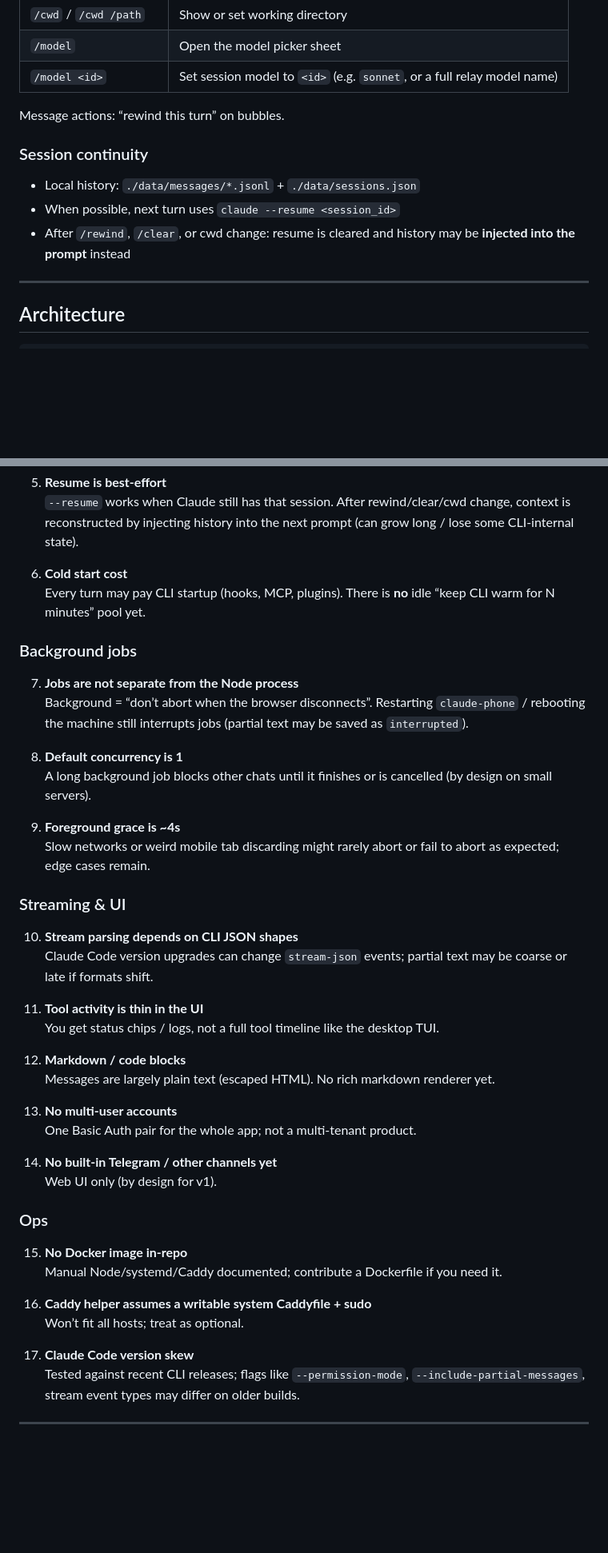
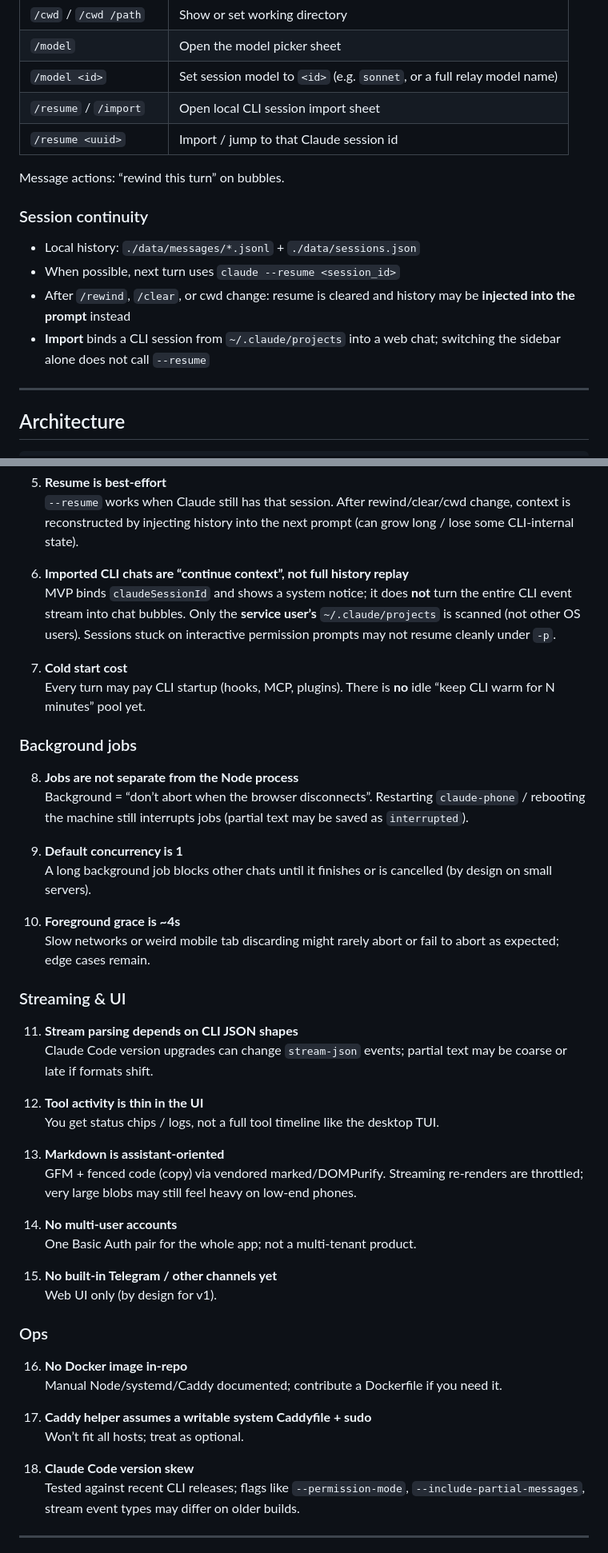
Before and after one commit to nianshou555qiansui/claude-phone, a Markdown page: README.md, 2 parts joined by grey strips. Shown at 80% size. Rendered like a GitHub page; blank space fills up the shorter version.

Commit message:
docs: document /resume local CLI session import
Align EN + 中文 README with import sheet, API, layout, known limits,
and clarify that sidebar switch is not --resume.

```diff
--- a/README.md
+++ b/README.md
@@ -106,6 +124,8 @@ Typed in the input or via **/** palette. Implemented by this app (not the full T
 | `/cwd` / `/cwd /path` | Show or set working directory |
 | `/model` | Open the model picker sheet |
 | `/model <id>` | Set session model to `<id>` (e.g. `sonnet`, or a full relay model name) |
+| `/resume` / `/import` | Open local CLI session import sheet |
+| `/resume <uuid>` | Import / jump to that Claude session id |
 
 Message actions: “rewind this turn” on bubbles.
 
@@ -114,6 +134,7 @@ Message actions: “rewind this turn” on bubbles.
 - Local history: `./data/messages/*.jsonl` + `./data/sessions.json`
 - When possible, next turn uses `claude --resume <session_id>`
 - After `/rewind`, `/clear`, or cwd change: resume is cleared and history may be **injected into the prompt** instead
+- **Import** binds a CLI session from `~/.claude/projects` into a web chat; switching the sidebar alone does not call `--resume`
 
 ---
 
@@ -356,46 +381,49 @@ Honest list of current gaps (not a complete roadmap):
 5. **Resume is best-effort**
    `--resume` works when Claude still has that session. After rewind/clear/cwd change, context is reconstructed by injecting history into the next prompt (can grow long / lose some CLI-internal state).
 
-6. **Cold start cost**
+6. **Imported CLI chats are “continue context”, not full history replay**
+   MVP binds `claudeSessionId` and shows a system notice; it does **not** turn the entire CLI event stream into chat bubbles. Only the **service user’s** `~/.claude/projects` is scanned (not other OS users). Sessions stuck on interactive permission prompts may not resume cleanly under `-p`.
+
+7. **Cold start cost**
    Every turn may pay CLI startup (hooks, MCP, plugins). There is **no** idle “keep CLI warm for N minutes” pool yet.
 
 ### Background jobs
 
-7. **Jobs are not separate from the Node process**
+8. **Jobs are not separate from the Node process**
    Background = “don’t abort when the browser disconnects”. Restarting `claude-phone` / rebooting the machine still interrupts jobs (partial text may be saved as `interrupted`).
 
-8. **Default concurrency is 1**
+9. **Default concurrency is 1**
    A long background job blocks other chats until it finishes or is cancelled (by design on small servers).
 
-9. **Foreground grace is ~4s**
-   Slow networks or weird mobile tab discarding might rarely abort or fail to abort as expected; edge cases remain.
+10. **Foreground grace is ~4s**
+    Slow networks or weird mobile tab discarding might rarely abort or fail to abort as expected; edge cases remain.
 
 ### Streaming & UI
 
-10. **Stream parsing depends on CLI JSON shapes**
+11. **Stream parsing depends on CLI JSON shapes**
     Claude Code version upgrades can change `stream-json` events; partial text may be coarse or late if formats shift.
 
-11. **Tool activity is thin in the UI**
+12. **Tool activity is thin in the UI**
     You get status chips / logs, not a full tool timeline like the desktop TUI.
 
-12. **Markdown / code blocks**
-    Messages are largely plain text (escaped HTML). No rich markdown renderer yet.
+13. **Markdown is assistant-oriented**
+    GFM + fenced code (copy) via vendored marked/DOMPurify. Streaming re-renders are throttled; very large blobs may still feel heavy on low-end phones.
 
-13. **No multi-user accounts**
+14. **No multi-user accounts**
     One Basic Auth pair for the whole app; not a multi-tenant product.
 
-14. **No built-in Telegram / other channels yet**
+15. **No built-in Telegram / other channels yet**
     Web UI only (by design for v1).
 
 ### Ops
 
-15. **No Docker image in-repo**
+16. **No Docker image in-repo**
     Manual Node/systemd/Caddy documented; contribute a Dockerfile if you need it.
 
-16. **Caddy helper assumes a writable system Caddyfile + sudo**
+17. **Caddy helper assumes a writable system Caddyfile + sudo**
     Won’t fit all hosts; treat as optional.
 
-17. **Claude Code version skew**
+18. **Claude Code version skew**
     Tested against recent CLI releases; flags like `--permission-mode`, `--include-partial-messages`, stream event types may differ on older builds.
 
 ---
```
Also changed, not shown: other parts of README.md (+51 -11 lines).
